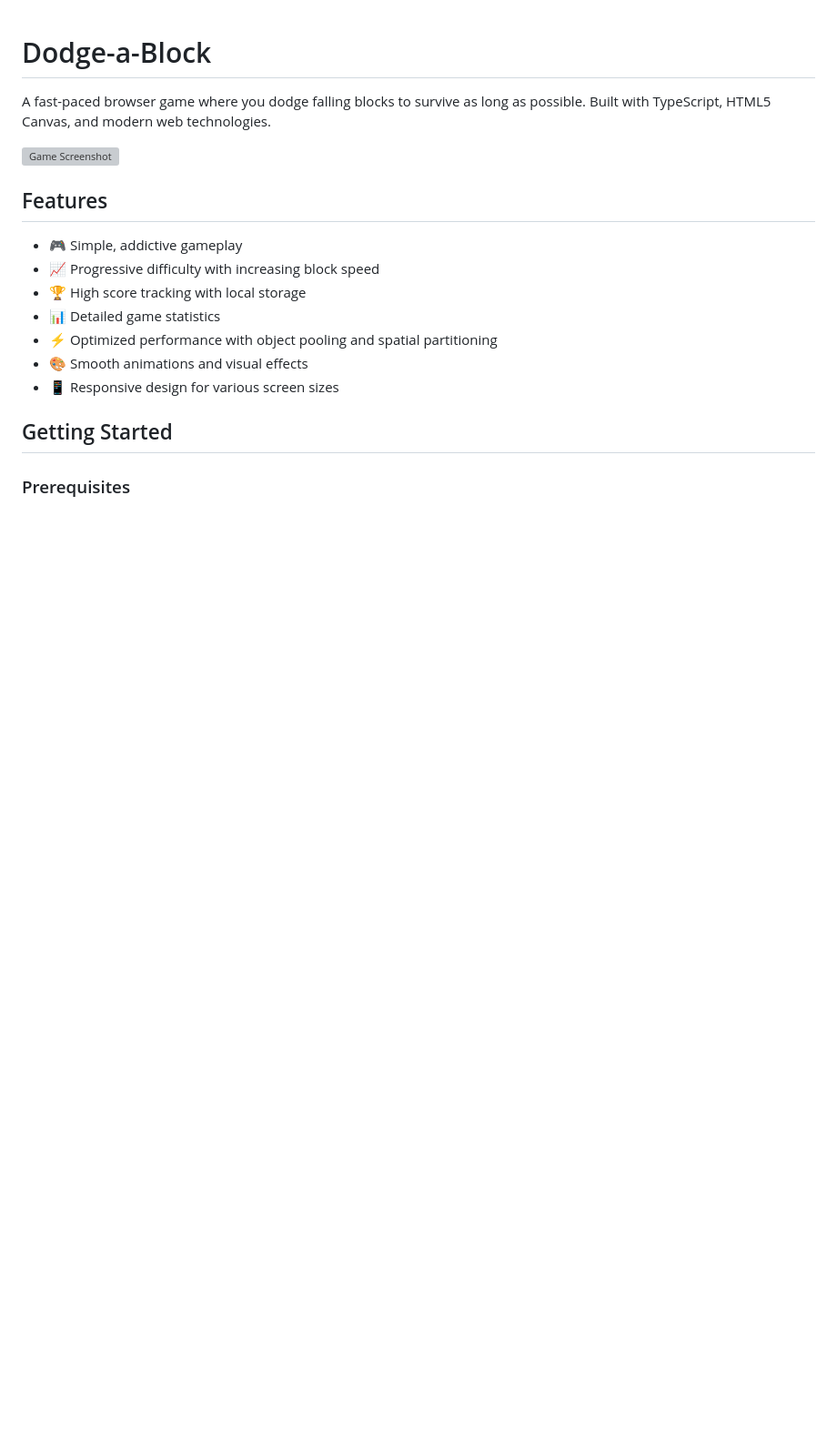
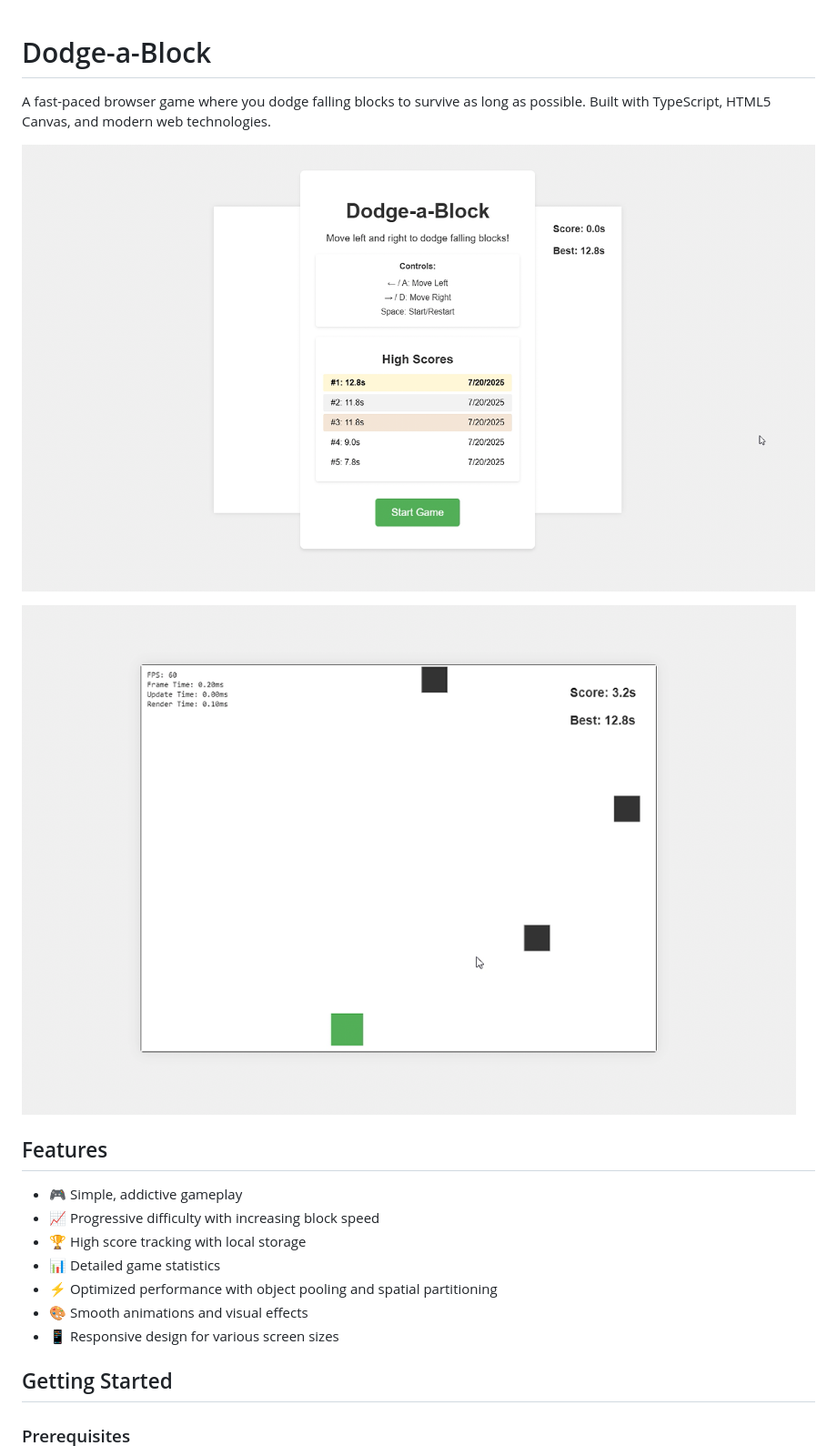
Before and after one commit to Arun-purakkatt/dodge_a_block, a Markdown page: README.md, the part around the change. Shown: that part at 91% size. Rendered like a GitHub page; blank space fills up the shorter version; grey boxes are pictures that could not be loaded.

Commit message:
Add game screenshot to README

```diff
--- a/README.md
+++ b/README.md
@@ -2,7 +2,9 @@
 
 A fast-paced browser game where you dodge falling blocks to survive as long as possible. Built with TypeScript, HTML5 Canvas, and modern web technologies.
 
-![Game Screenshot](screenshot.png)
+![Game Screenshot](screenshot1.png)
+
+![Game Screenshot](screenshot2.png)
 
 ## Features
 
```
